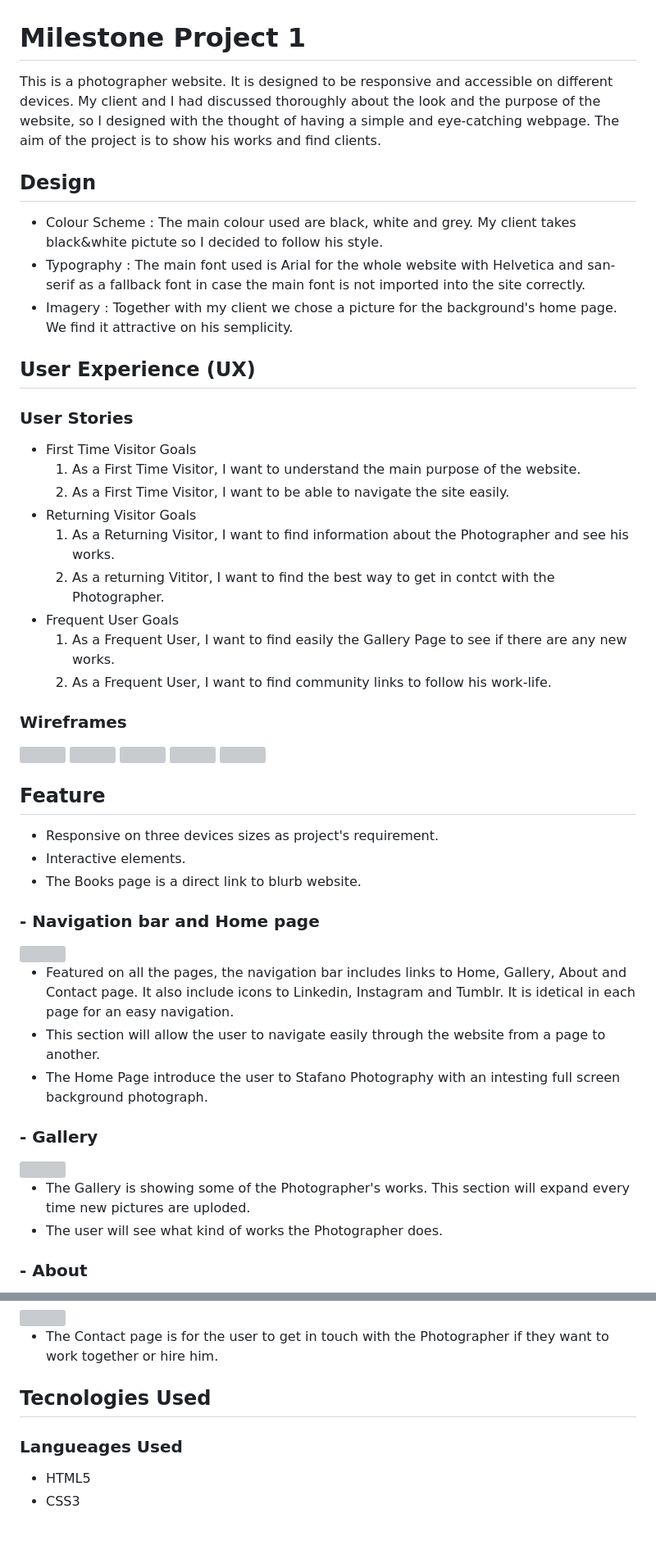
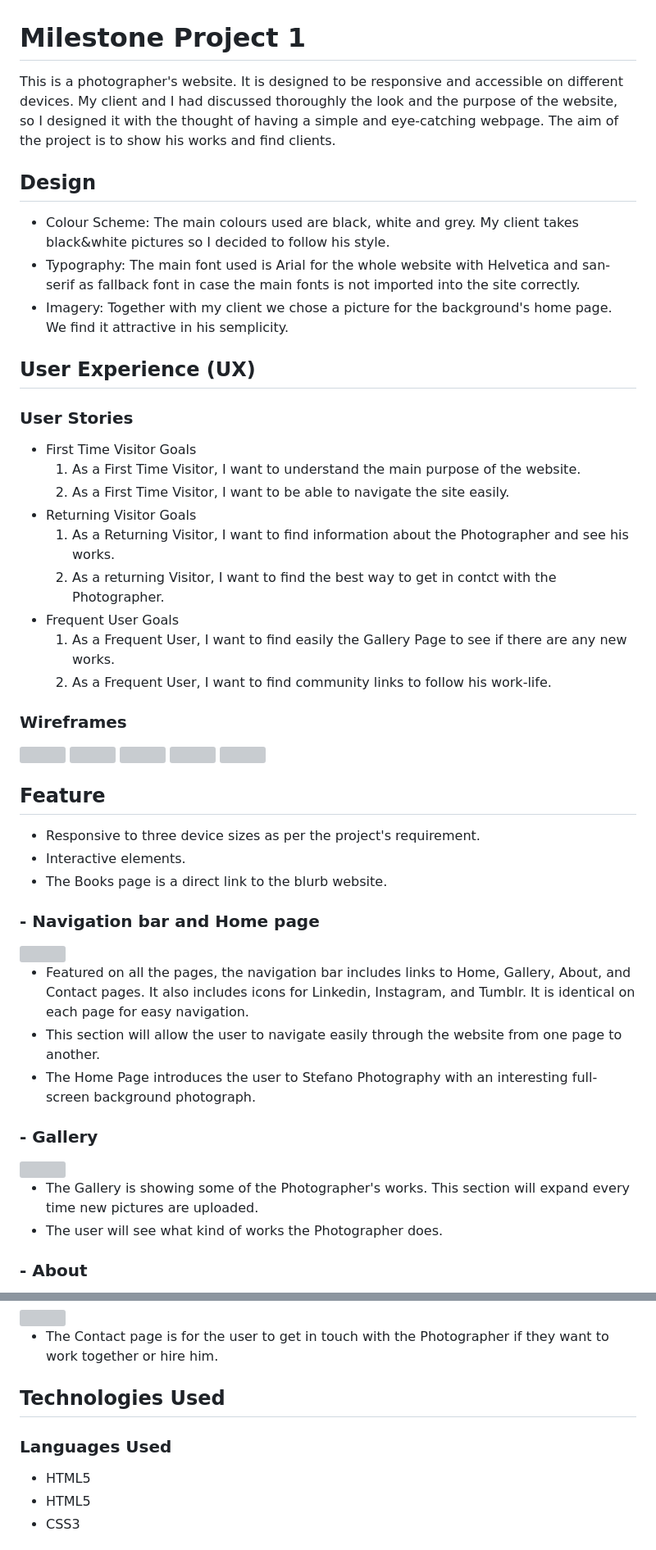
Before and after one commit to Martiviezz21/Milestone-project1, a Markdown page: README.md, 2 parts joined by grey strips. Shown: that part at 82% size. GitHub-like rendering; grey boxes are pictures that could not be loaded.

```diff
--- a/README.md
+++ b/README.md
@@ -1,10 +1,10 @@
 # Milestone Project 1
-This is a photographer website. It is designed to be responsive and accessible on different devices.
-My client and I had discussed thoroughly about the look  and the purpose of the website, so I designed with the thought of having a simple and eye-catching webpage. The aim of the project is to show his works and find clients.
+This is a photographer's website. It is designed to be responsive and accessible on different devices.
+My client and I had discussed thoroughly the look  and the purpose of the website, so I designed it with the thought of having a simple and eye-catching webpage. The aim of the project is to show his works and find clients.
 ## Design
-- Colour Scheme : The main colour used are black, white and grey. My client takes black&white pictute so I decided to follow his style.
-- Typography : The main font used is Arial for the whole website with Helvetica and san-serif as a fallback font in case the main font is not imported into the site correctly.
-- Imagery : Together with my client we chose a picture for the background's home page. We find it attractive on his semplicity.
+- Colour Scheme: The main colours used are black, white and grey. My client takes black&white pictures so I decided to follow his style.
+- Typography: The main font used is Arial for the whole website with Helvetica and san-serif as fallback font in case the main fonts is not imported into the site correctly.
+- Imagery: Together with my client we chose a picture for the background's home page. We find it attractive in his semplicity.
 ## User Experience (UX)
 
 ### User Stories
@@ -13,7 +13,7 @@ My client and I had discussed thoroughly about the look  and the purpose of the
     2. As a First Time Visitor, I want to be able to navigate the site easily.
 - Returning Visitor Goals
     1. As a Returning Visitor, I want to find information about the Photographer and see his works.
-    2. As a returning Vititor, I want to find the best way to get in contct with the Photographer.
+    2. As a returning Visitor, I want to find the best way to get in contct with the Photographer.
 - Frequent User Goals
     1. As a Frequent User, I want to find easily the Gallery Page to see if there are any new works.
     2. As a Frequent User, I want to find community links to follow his work-life.
@@ -27,21 +27,22 @@ My client and I had discussed thoroughly about the look  and the purpose of the
 <img src="assets/images/readme/phone-gallery.jpg" width=400 height=600>
 
 ## Feature
-- Responsive on three devices sizes as project's requirement.
+- Responsive to three device sizes as per the project's requirement.
 - Interactive elements.
-- The Books page is a direct link to blurb website.
+- The Books page is a direct link to the blurb website.
+
 
 ### - Navigation bar and Home page
 <img src="assets/images/readme/home.jpg" width=200 height=600>
 
-- Featured on all the pages, the navigation bar includes links to Home, Gallery, About and Contact page. It also include icons to Linkedin, Instagram and Tumblr. It is idetical in each page for an easy navigation.
-- This section will allow the user to navigate easily through the website from a page to another.
-- The Home Page introduce the user to Stafano Photography with an intesting full screen background photograph.
+- Featured on all the pages, the navigation bar includes links to Home, Gallery, About, and Contact pages. It also includes icons for Linkedin, Instagram, and Tumblr. It is identical on each page for easy navigation.
+- This section will allow the user to navigate easily through the website from one page to another.
+- The Home Page introduces the user to Stefano Photography with an interesting full-screen background photograph.
 
 ### - Gallery
 <img src="assets/images/readme/gallery.jpg" width=300 height=600>
 
-- The Gallery is showing some of the Photographer's works. This section will expand every time new pictures are uploded.
+- The Gallery is showing some of the Photographer's works. This section will expand every time new pictures are  uploaded.
 - The user will see what kind of works the Photographer does.
 
 ### - About
@@ -54,8 +55,9 @@ My client and I had discussed thoroughly about the look  and the purpose of the
 
 - The Contact page is for the user to get in touch with the Photographer if they want to work together or hire him.
 
-## Tecnologies Used
-### Langueages Used
+## Technologies Used
+### Languages Used
+- HTML5
 - HTML5
 - CSS3
 ### Frameworks, Libraries & Programs Used
```
Also changed, not shown: other parts of README.md (+12 -13 lines).
